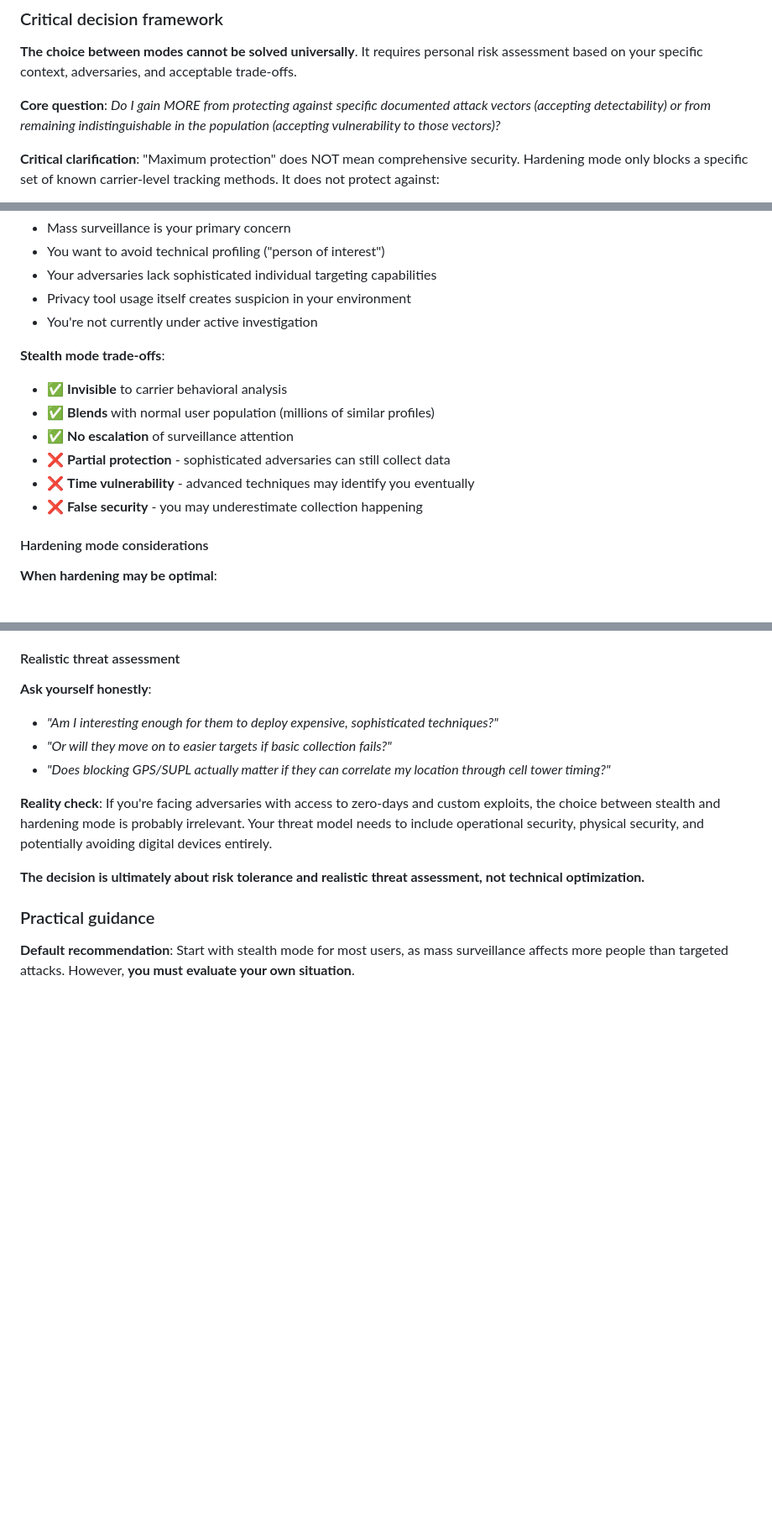
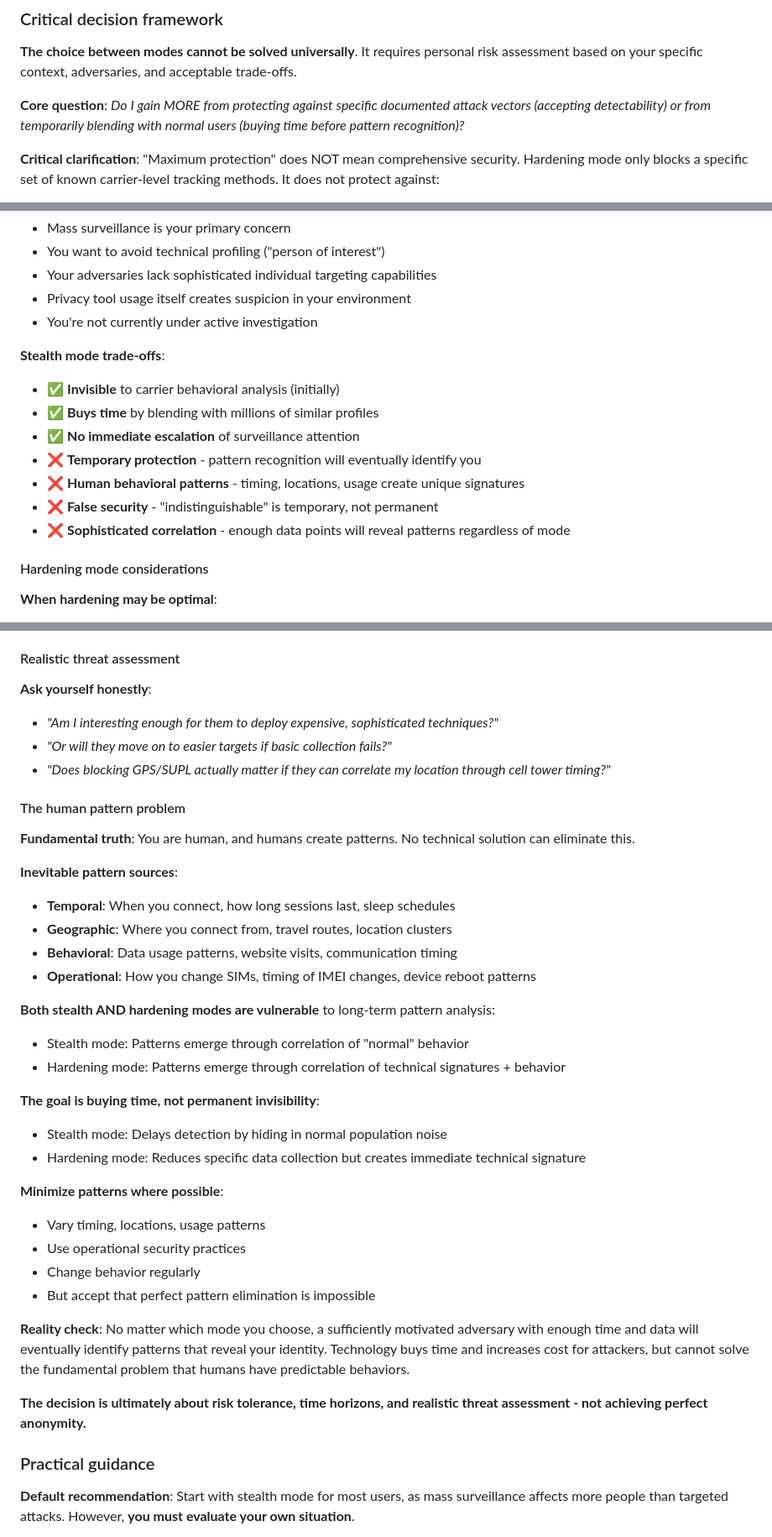
Before and after one commit to franckferman/red-merle, a Markdown page: README.md, 3 parts joined by grey strips. Shown at 84% size. GitHub-like rendering; blank space fills up the shorter version.

Commit message:
docs: Add critical reality check on human behavioral patterns
Fundamental corrections to prevent dangerous misconceptions:

PATTERN RECOGNITION REALITY:
- Replace "remaining indistinguishable" with "buying time"
- Emphasize stealth mode provides temporary, not permanent protection
- Acknowledge inevitable human behavioral pattern creation

HUMAN FACTOR ANALYSIS:
- Temporal, geographic, behavioral, operational patterns unavoidable
- Both stealth and hardening vulnerable to long-term pattern analysis
- No technical solution can eliminate human predictability

REALISTIC EXPECTATIONS:
- Goal is buying time and increasing attacker cost, not perfect anonymity
- Sufficiently motivated adversaries will eventually identify patterns
- Technology delays detection but cannot solve fundamental human behavior

OPERATIONAL GUIDANCE:
- Minimize patterns where possible through varied behavior
- Accept that perfect pattern elimination is impossible
- Focus on time horizons rather than absolute protection

Critical update prevents false sense of permanent invisibility and
emphasizes realistic threat modeling based on time and effort costs.

```diff
--- a/README.md
+++ b/README.md
@@ -96,7 +96,7 @@ Hardened red-merle user:
 
 **The choice between modes cannot be solved universally**. It requires personal risk assessment based on your specific context, adversaries, and acceptable trade-offs.
 
-**Core question**: *Do I gain MORE from protecting against specific documented attack vectors (accepting detectability) or from remaining indistinguishable in the population (accepting vulnerability to those vectors)?*
+**Core question**: *Do I gain MORE from protecting against specific documented attack vectors (accepting detectability) or from temporarily blending with normal users (buying time before pattern recognition)?*
 
 **Critical clarification**: "Maximum protection" does NOT mean comprehensive security. Hardening mode only blocks a specific set of known carrier-level tracking methods. It does not protect against:
 - Zero-day exploits in modem firmware
@@ -117,12 +117,13 @@ The question is really: *"Are the specific GPS/SUPL/IMS protections worth the in
 - You're not currently under active investigation
 
 **Stealth mode trade-offs**:
-- ✅ **Invisible** to carrier behavioral analysis
-- ✅ **Blends** with normal user population (millions of similar profiles)
-- ✅ **No escalation** of surveillance attention
-- ❌ **Partial protection** - sophisticated adversaries can still collect data
-- ❌ **Time vulnerability** - advanced techniques may identify you eventually
-- ❌ **False security** - you may underestimate collection happening
+- ✅ **Invisible** to carrier behavioral analysis (initially)
+- ✅ **Buys time** by blending with millions of similar profiles
+- ✅ **No immediate escalation** of surveillance attention
+- ❌ **Temporary protection** - pattern recognition will eventually identify you
+- ❌ **Human behavioral patterns** - timing, locations, usage create unique signatures
+- ❌ **False security** - "indistinguishable" is temporary, not permanent
+- ❌ **Sophisticated correlation** - enough data points will reveal patterns regardless of mode
 
 #### Hardening mode considerations
 
@@ -282,9 +283,33 @@ Rather than asking *"Which mode is better?"*, ask:
 - *"Or will they move on to easier targets if basic collection fails?"*
 - *"Does blocking GPS/SUPL actually matter if they can correlate my location through cell tower timing?"*
 
-**Reality check**: If you're facing adversaries with access to zero-days and custom exploits, the choice between stealth and hardening mode is probably irrelevant. Your threat model needs to include operational security, physical security, and potentially avoiding digital devices entirely.
+#### The human pattern problem
 
-**The decision is ultimately about risk tolerance and realistic threat assessment, not technical optimization.**
+**Fundamental truth**: You are human, and humans create patterns. No technical solution can eliminate this.
+
+**Inevitable pattern sources**:
+- **Temporal**: When you connect, how long sessions last, sleep schedules
+- **Geographic**: Where you connect from, travel routes, location clusters
+- **Behavioral**: Data usage patterns, website visits, communication timing
+- **Operational**: How you change SIMs, timing of IMEI changes, device reboot patterns
+
+**Both stealth AND hardening modes are vulnerable** to long-term pattern analysis:
+- Stealth mode: Patterns emerge through correlation of "normal" behavior
+- Hardening mode: Patterns emerge through correlation of technical signatures + behavior
+
+**The goal is buying time, not permanent invisibility**:
+- Stealth mode: Delays detection by hiding in normal population noise
+- Hardening mode: Reduces specific data collection but creates immediate technical signature
+
+**Minimize patterns where possible**:
+- Vary timing, locations, usage patterns
+- Use operational security practices
+- Change behavior regularly
+- But accept that perfect pattern elimination is impossible
+
+**Reality check**: No matter which mode you choose, a sufficiently motivated adversary with enough time and data will eventually identify patterns that reveal your identity. Technology buys time and increases cost for attackers, but cannot solve the fundamental problem that humans have predictable behaviors.
+
+**The decision is ultimately about risk tolerance, time horizons, and realistic threat assessment - not achieving perfect anonymity.**
 
 ### Practical guidance
 
```
